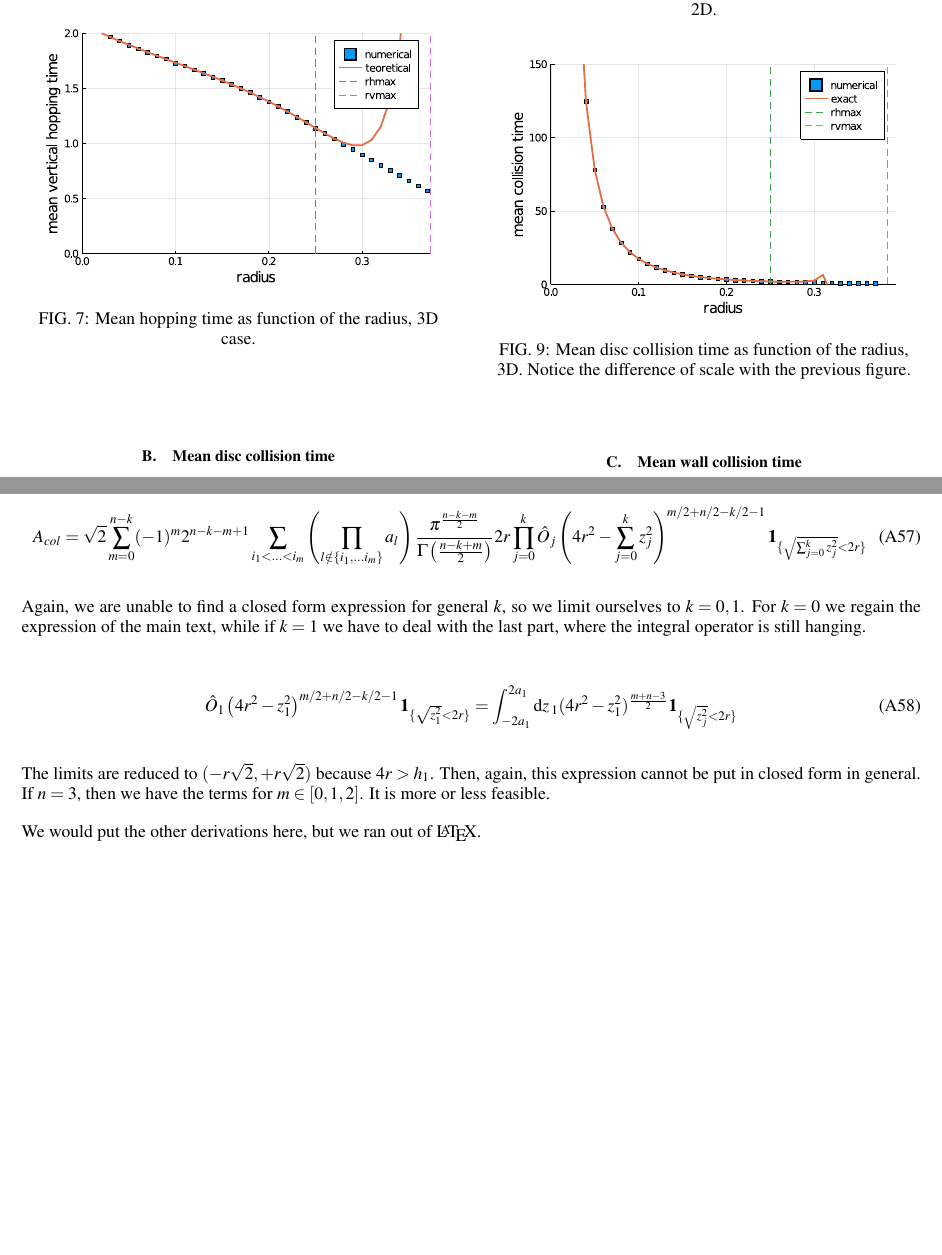
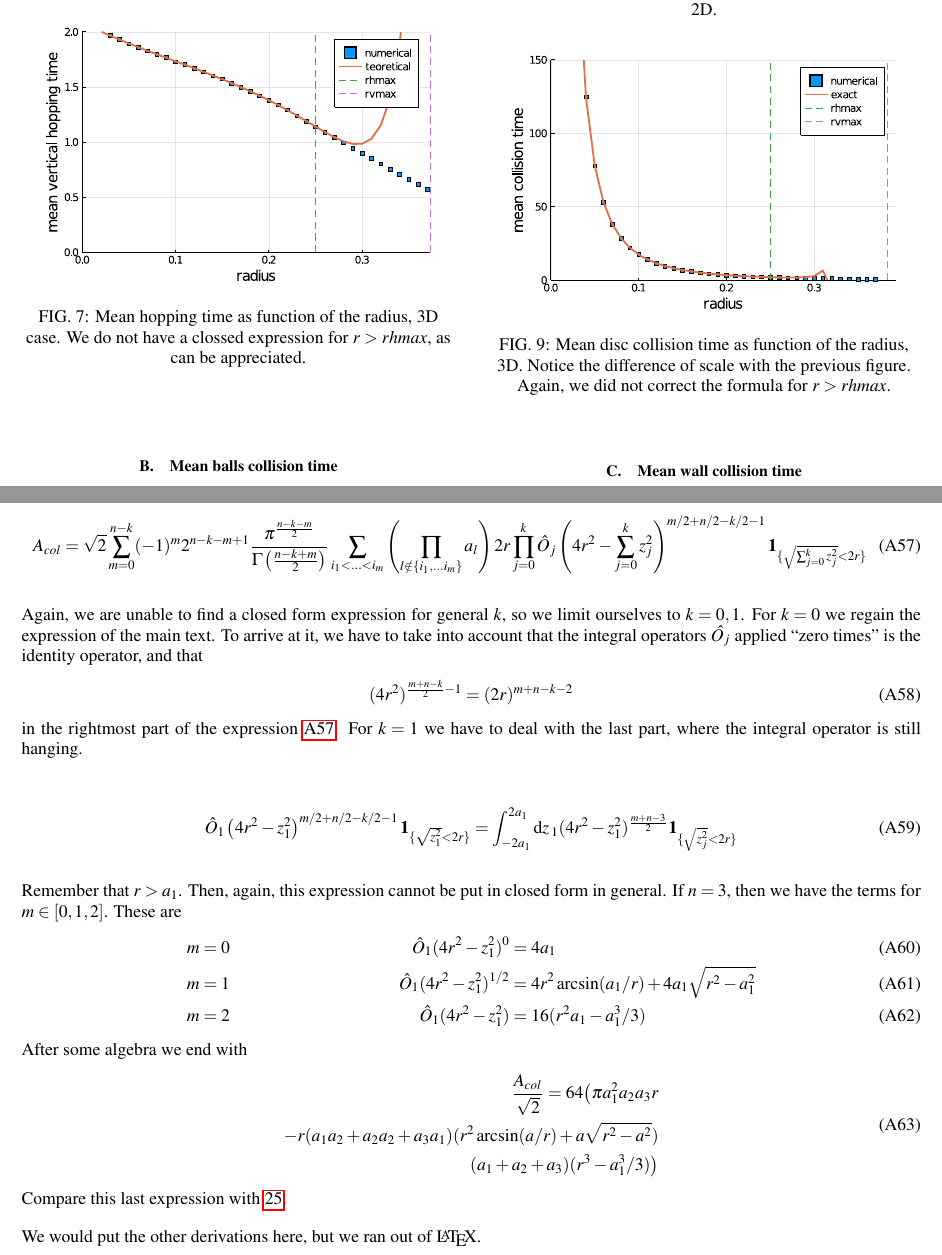
Before and after one commit to dpsanders/hopping_times, a LaTeX paper (newpaper.tex): two parts of pages 7 and 14 of 20 before the commit and two parts of pages 7 and 14 of 21 after it, joined at a grey line, cut so that both start at the same text, the shorter picture padded with empty space. Compiled offline with pdfLaTeX.

Commit message:
ultima checada

```diff
--- a/newpaper.tex
+++ b/newpaper.tex
@@ -703,11 +686,13 @@ change in behavior as we approach $r_{vmax}$.
 \begin{figure}[h]
   \centering
   \includegraphics[width=0.45\textwidth]{./figures/verthop3d.pdf}
-  \caption{Mean hopping time as function of the radius, 3D case.}\label{meanhopp3d}
+  \caption{Mean hopping time as function of the radius, 3D case.
+    We do not have a clossed expression for $r>rhmax$, as can be appreciated.}
+  \label{meanhopp3d}
 \end{figure}
 
 
-\subsection{Mean disc collision time}
+\subsection{Mean balls collision time}
 
 For collisions between 2d discs, we have (for the case $r < h_1/4$),
 \begin{equation}\label{colltau}
@@ -741,7 +726,8 @@ range of valid values for $r$.
   \centering
   \includegraphics[width=0.45\textwidth]{figures/collisions3d.pdf}
   \caption{Mean disc collision time as function of the radius, 3D.
-  Notice the difference of scale with the previous figure.}\label{meancol3d}
+    Notice the difference of scale with the previous figure.
+  Again, we did not correct the formula for $r>rhmax$.}\label{meancol3d}
 \end{figure}
 
 
@@ -1157,12 +1147,21 @@ Hence,
 \prod_{j=k+1}^n \hat{O}_j \delta(f) =  \sum_{m=0}^{n-k} (-1)^{m} 2^{n-k-m+1} \sum_{i_1< \ldots <i_m } \left( \prod_{l \notin \lbrace i_1, \ldots i_m \rbrace} a_l \right)  \frac{\pi^\frac{n-k-m}{2}}{\Gamma \left( \frac{n-k+m}{2}\right)} 2r \left( 4r^2 - \sum_{j=0}^k z_j^2 \right)^{m/2 + n/2 -k/2 -1} \indicator{\sqrt{\sum_{j=0}^{k} z_j^2}<2r},
 \end{align}
 and
-\begin{align}
-A_{col} = \sqrt{2} \sum_{m=0}^{n-k} (-1)^{m} 2^{n-k-m+1} \sum_{i_1< \ldots <i_m } \left( \prod_{l \notin \lbrace i_1, \ldots i_m \rbrace} a_l \right)  \frac{\pi^\frac{n-k-m}{2}}{\Gamma \left( \frac{n-k+m}{2}\right)} 2r \prod_{j=0}^k \hat{O}_j \left( 4r^2 - \sum_{j=0}^k z_j^2 \right)^{m/2 + n/2 -k/2 -1} \indicator{\sqrt{\sum_{j=0}^{k} z_j^2}<2r}
-\end{align}
-
-Again, we are unable to find a closed form expression for general $k$, so we limit ourselves to $k=0,1$. For $k=0$ we regain the expression of the main text, while if
-$k=1$ we have to deal with the last part, where the integral operator is
+\begin{align}\label{areaOschoq}
+  A_{col} = \sqrt{2} \sum_{m=0}^{n-k} (-1)^{m} 2^{n-k-m+1}
+  \frac{\pi^\frac{n-k-m}{2}}{\Gamma \left( \frac{n-k+m}{2}\right)}
+  \sum_{i_1< \ldots <i_m } \left( \prod_{l \notin \lbrace i_1, \ldots i_m \rbrace} a_l \right)
+  2r \prod_{j=0}^k \hat{O}_j \left( 4r^2 - \sum_{j=0}^k z_j^2 \right)^{m/2 + n/2 -k/2 -1} \indicator{\sqrt{\sum_{j=0}^{k} z_j^2}<2r}
+\end{align}
+
+Again, we are unable to find a closed form expression for general $k$, so we limit ourselves to $k=0,1$. For $k=0$ we regain the expression of the main text.
+To arrive at it, we have to take into account that the integral operators
+$\hat{O_j}$ applied ``zero times'' is the identity operator, and that
+\begin{equation}
+(4r^2)^{\frac{m+n-k}{2}-1}=(2r)^{m+n-k-2}
+\end{equation}
+in the rightmost part of the expression \ref{areaOschoq}.
+For  $k=1$ we have to deal with the last part, where the integral operator is
 still hanging.
 
 \begin{equation}
@@ -1170,9 +1169,24 @@ still hanging.
   = \int_{-2a_1}^{2a_1} \rd z_1 (4r^2-z_1^2)^{\frac{m+n-3}{2}}\indicator{\sqrt{ z_j^2}<2r}
 \end{equation}
 
-The limits are reduced to $ (-r\sqrt{2}, +r\sqrt{2} )$ because $4r>h_1$. Then, again,
+Remember that  $r>a_1$. Then, again,
 this expression cannot be put in closed form in general. If $n=3$, then we have
-the terms for $m \in [0, 1, 2] $. It is more or less feasible.
+the terms for $m \in [0, 1, 2] $. These are
+\begin{align}
+  m&=0 \; & \hat{O}_1 (4r^2-z_1^2)^0 &= 4 a_1 \\
+  m&=1 \; &\hat{O}_1 (4r^2-z_1^2)^{1/2} &= 4r^2 \arcsin(a_1/r) + 4a_1 \sqrt{r^2-a_1^2} \\
+  m&=2 \; &\hat{O}_1 (4r^2-z_1^2) &= 16(r^2a_1 -a_1^3/3)
+\end{align}
+After some algebra we end with
+\begin{equation}
+  \begin{split}
+    \frac{A_{col}}{\sqrt{2}}=64 \bigr( \pi a_1^2a_2 a_3 r \\
+    - r (a_1 a_2 +a_2a_2 +a_3a_1)(r^2 \arcsin(a/r) + a\sqrt{r^2-a^2}) \\
+    (a_1+a_2+a_3)(r^3-a_1^3/3)
+    \bigl)
+  \end{split}
+\end{equation}
+Compare this last expression with \ref{col3dnormal}.
 
 We would put the other derivations here, but we ran out of \LaTeX.
 
```
Also changed, not shown: newpaper.tex (105 more changed lines).
